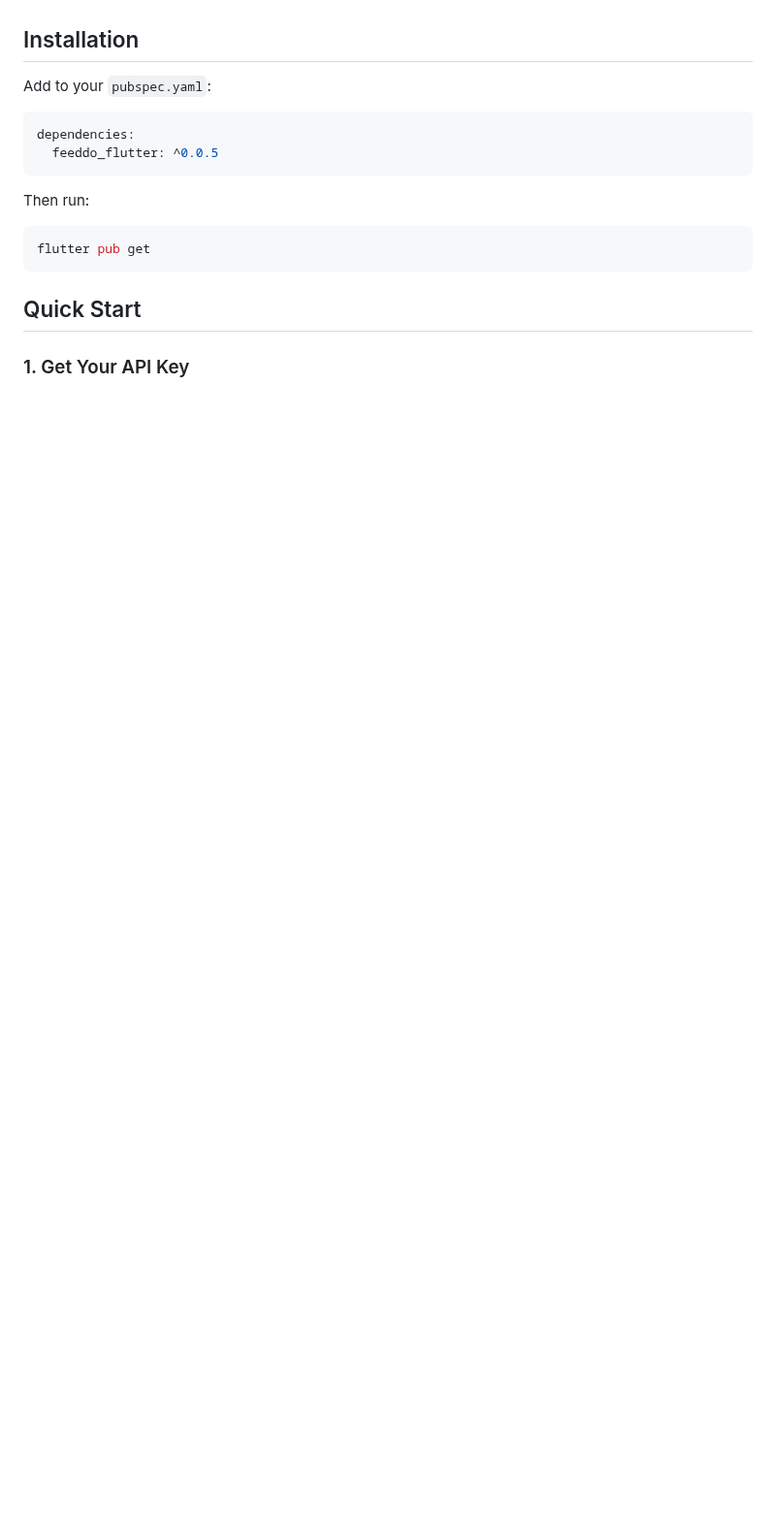
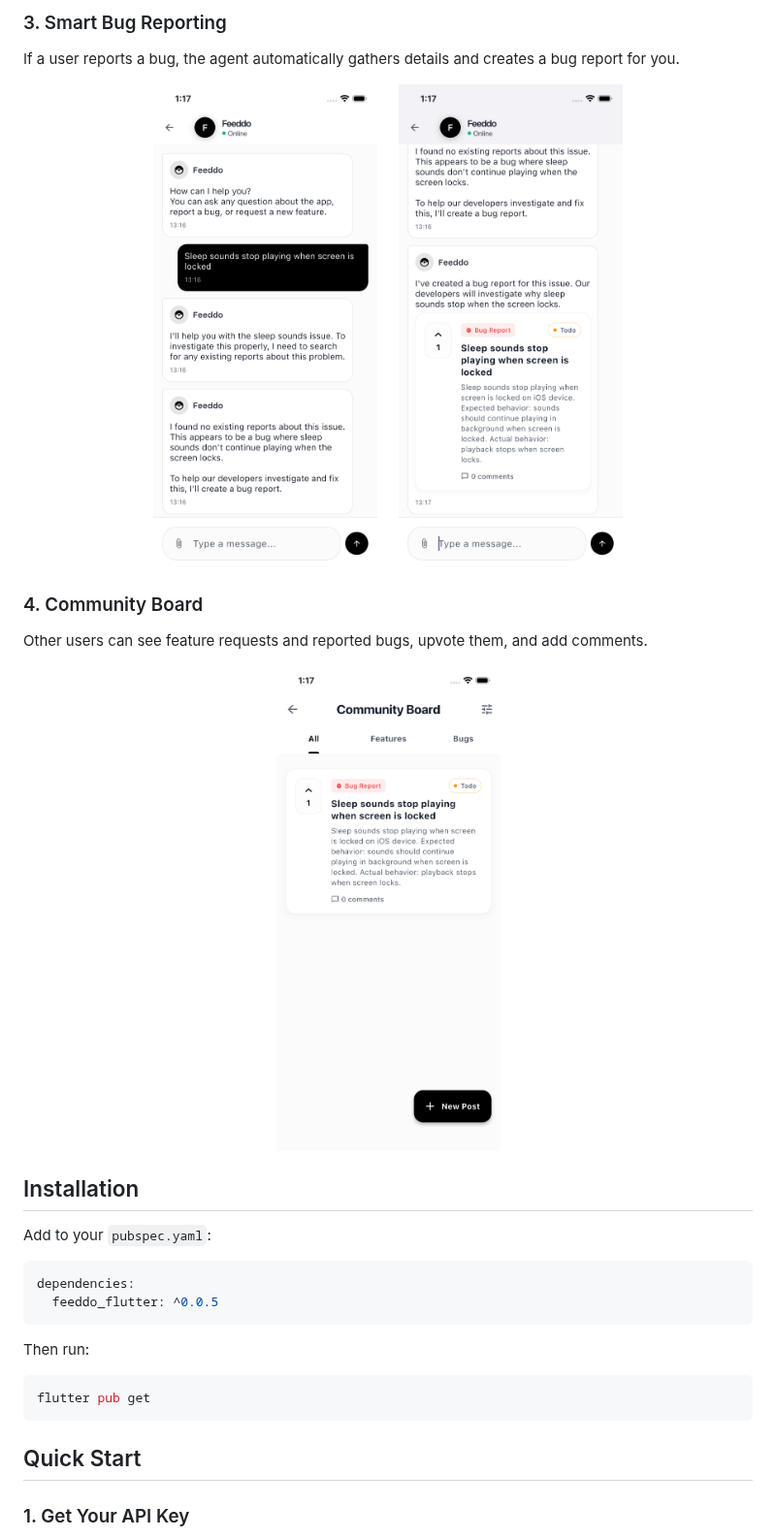
Before and after one commit to feeddo-support/feeddo_flutter, a Markdown page: README.md, the part around one of its changes. Shown at 97% size. GitHub-like rendering; pictures changed too: screenshots/chat_example3.png (added), screenshots/chatexample2.png (added), screenshots/community_board.png (added); blank space fills up the shorter version.

```diff
--- a/README.md
+++ b/README.md
@@ -17,3 +34,18 @@ All this drops right into your app with zero hassle.
+### 3. Smart Bug Reporting
+If a user reports a bug, the agent automatically gathers details and creates a bug report for you.
+
+<p align="center">
+  <img src="screenshots/chatexample2.png" height="500" alt="Bug Report Conversation" />
+  &nbsp;&nbsp;&nbsp;
+  <img src="screenshots/chat_example3.png" height="500" alt="Bug Ticket Created" />
+</p>
+
+### 4. Community Board
+Other users can see feature requests and reported bugs, upvote them, and add comments.
+
+<p align="center">
+  <img src="screenshots/community_board.png" height="500" alt="Community Board" />
+</p>
 
 ## Installation
 
```
Also changed, not shown: other parts of README.md (+18 -25 lines), CHANGELOG.md (+10 -0 lines), screenshots/Home.png (added), screenshots/chat_example1.png (added), 3 other files.
